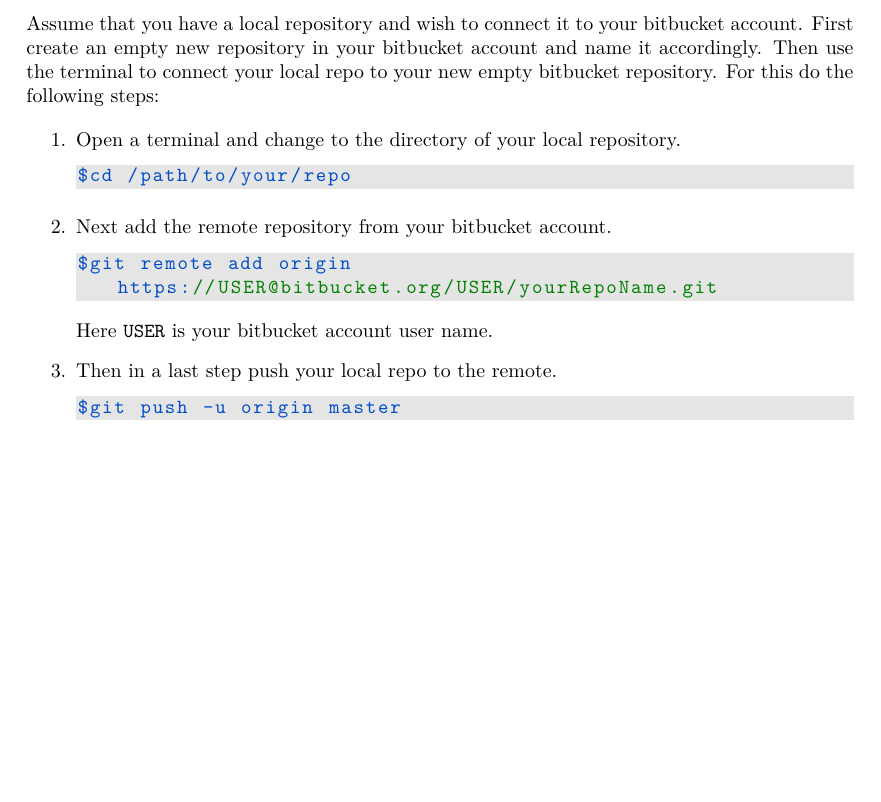
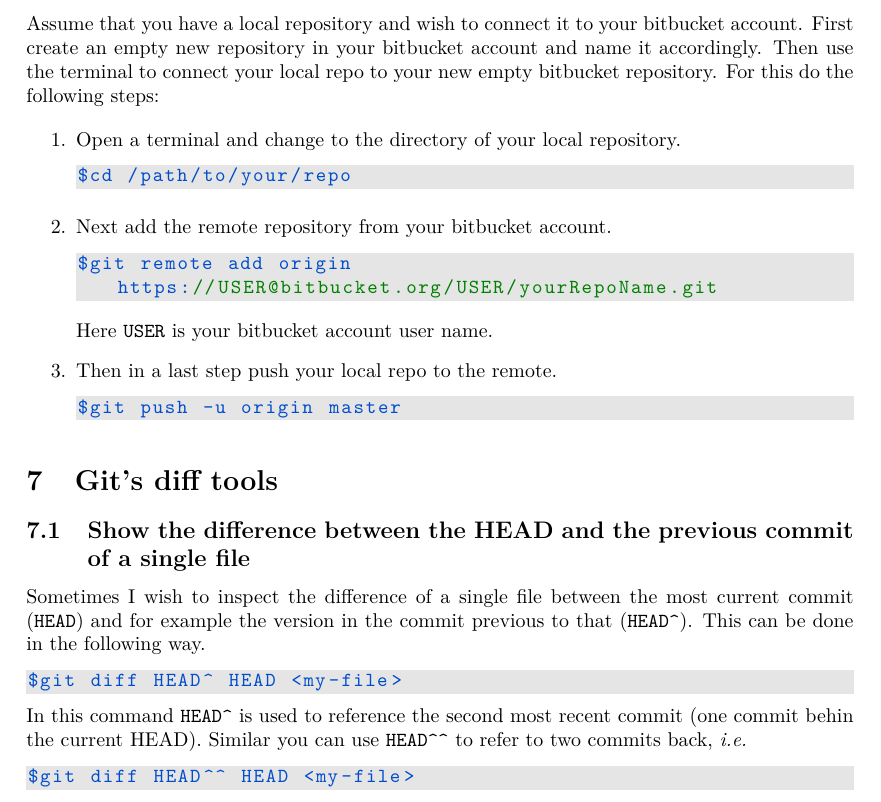
Before and after one commit to khx0/how-to-git-access-meta, a LaTeX document (main.tex): part of page 4 of 4, cut so that both start at the same text, the shorter picture padded with empty space. Compiled offline with pdfLaTeX.

Commit message:
git diff cmp with HEAD^ and HEAD^^

```diff
--- a/main.tex
+++ b/main.tex
@@ -271,4 +271,19 @@
 
 \end{enumerate}
 
+
+\section{Git's diff tools}
+
+\subsection{Show the difference between the HEAD and the previous commit of a single file}
+Sometimes I wish to inspect the difference of a single file between the most current commit (\verb|HEAD|)
+and for example the version in the commit previous to that (\verb|HEAD^|). This can be done in the following way.
+\begin{lstlisting}
+$git diff HEAD^ HEAD <my-file>
+\end{lstlisting}
+In this command \verb|HEAD^| is used to reference the second most recent commit (one commit behin the current HEAD).
+Similar you can use \verb|HEAD^^| to refer to two commits back, \textit{i.e.}
+\begin{lstlisting}
+$git diff HEAD^^ HEAD <my-file>
+\end{lstlisting}
+
 \end{document}
```
Also changed, not shown: main.pdf.
